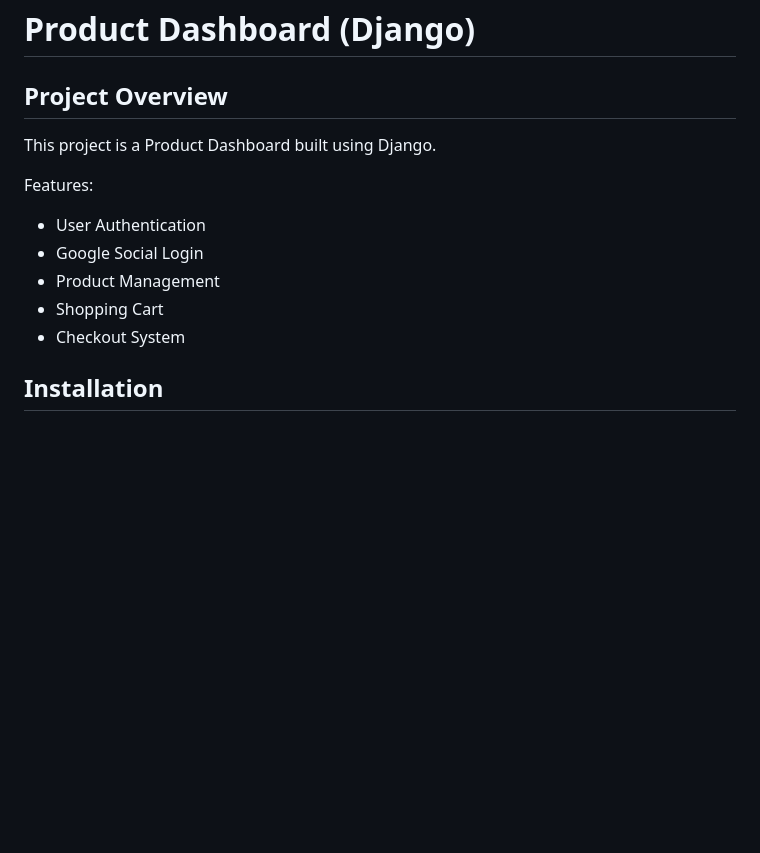
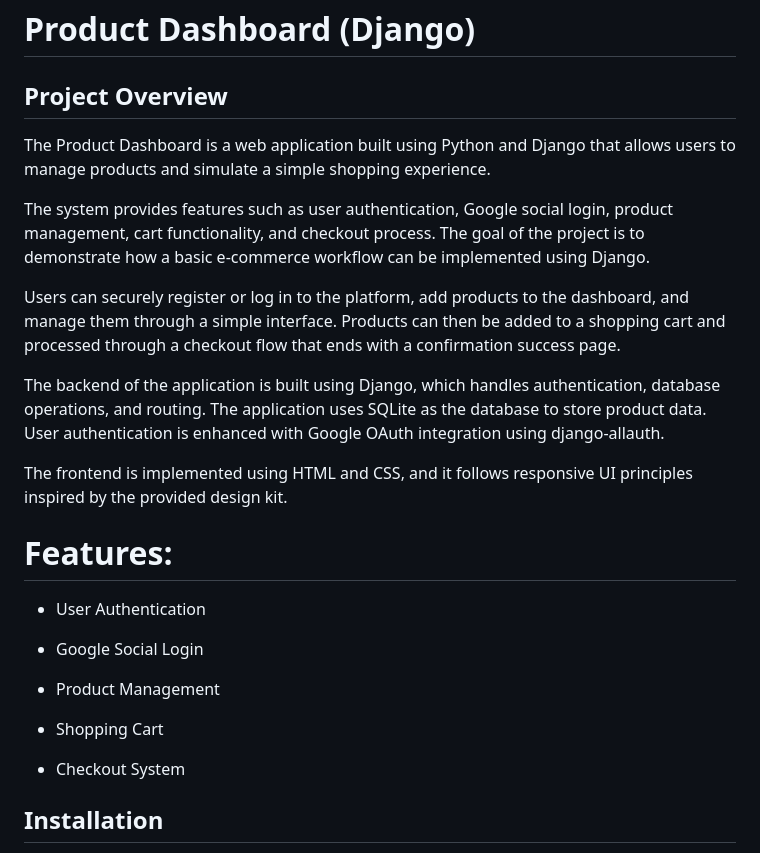
Before and after one commit to dharshan-24/Product_Dashboard, a Markdown page: README.md, the part around the change. GitHub-like rendering; blank space fills up the shorter version.

```diff
--- a/README.md
+++ b/README.md
@@ -1,13 +1,26 @@
 # Product Dashboard (Django)
 
 ## Project Overview
-This project is a Product Dashboard built using Django.
 
-Features:
+The Product Dashboard is a web application built using Python and Django that allows users to manage products and simulate a simple shopping experience.
+
+The system provides features such as user authentication, Google social login, product management, cart functionality, and checkout process. The goal of the project is to demonstrate how a basic e-commerce workflow can be implemented using Django.
+
+Users can securely register or log in to the platform, add products to the dashboard, and manage them through a simple interface. Products can then be added to a shopping cart and processed through a checkout flow that ends with a confirmation success page.
+
+The backend of the application is built using Django, which handles authentication, database operations, and routing. The application uses SQLite as the database to store product data. User authentication is enhanced with Google OAuth integration using django-allauth.
+
+The frontend is implemented using HTML and CSS, and it follows responsive UI principles inspired by the provided design kit.
+
+# Features:
 - User Authentication
+
 - Google Social Login
+
 - Product Management
+
 - Shopping Cart
+
 - Checkout System
 
 ## Installation
```
